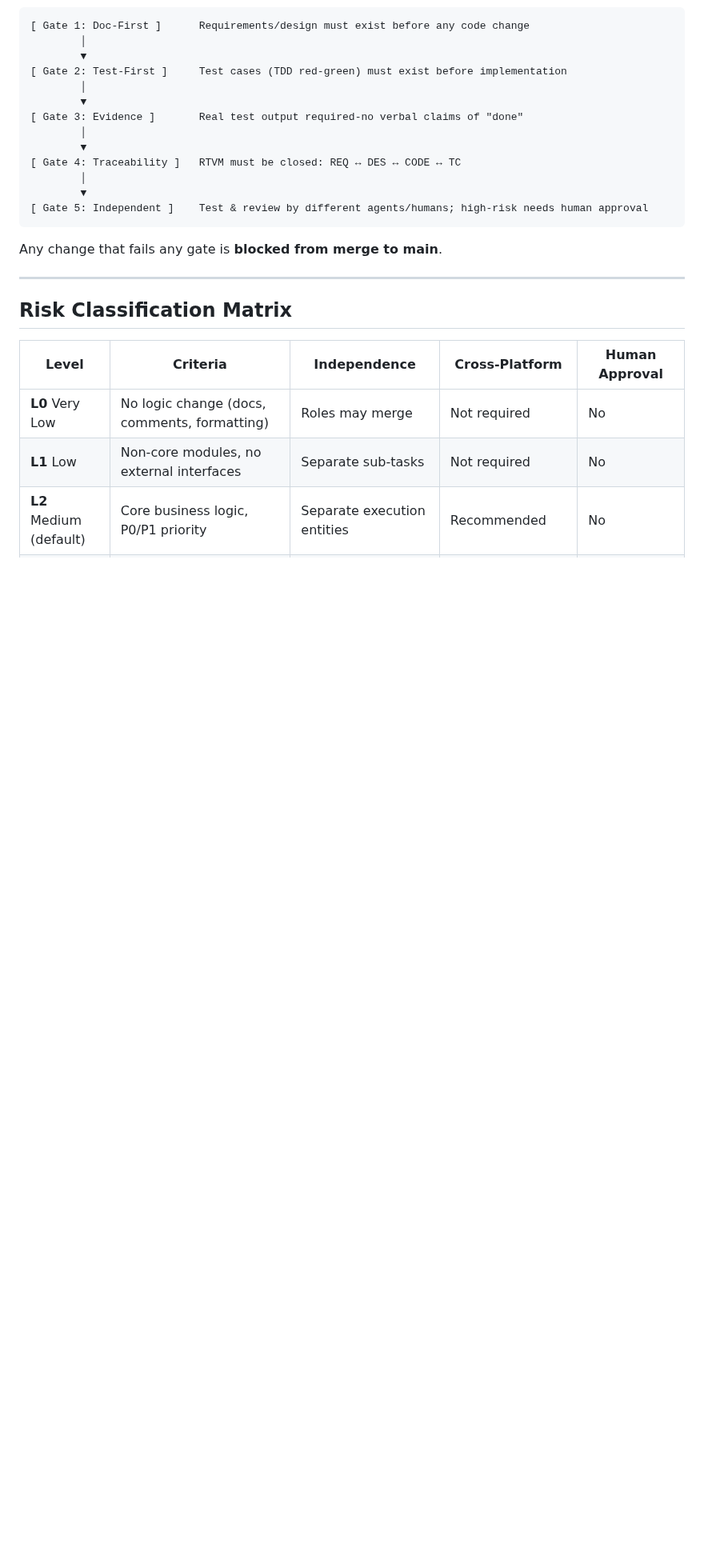
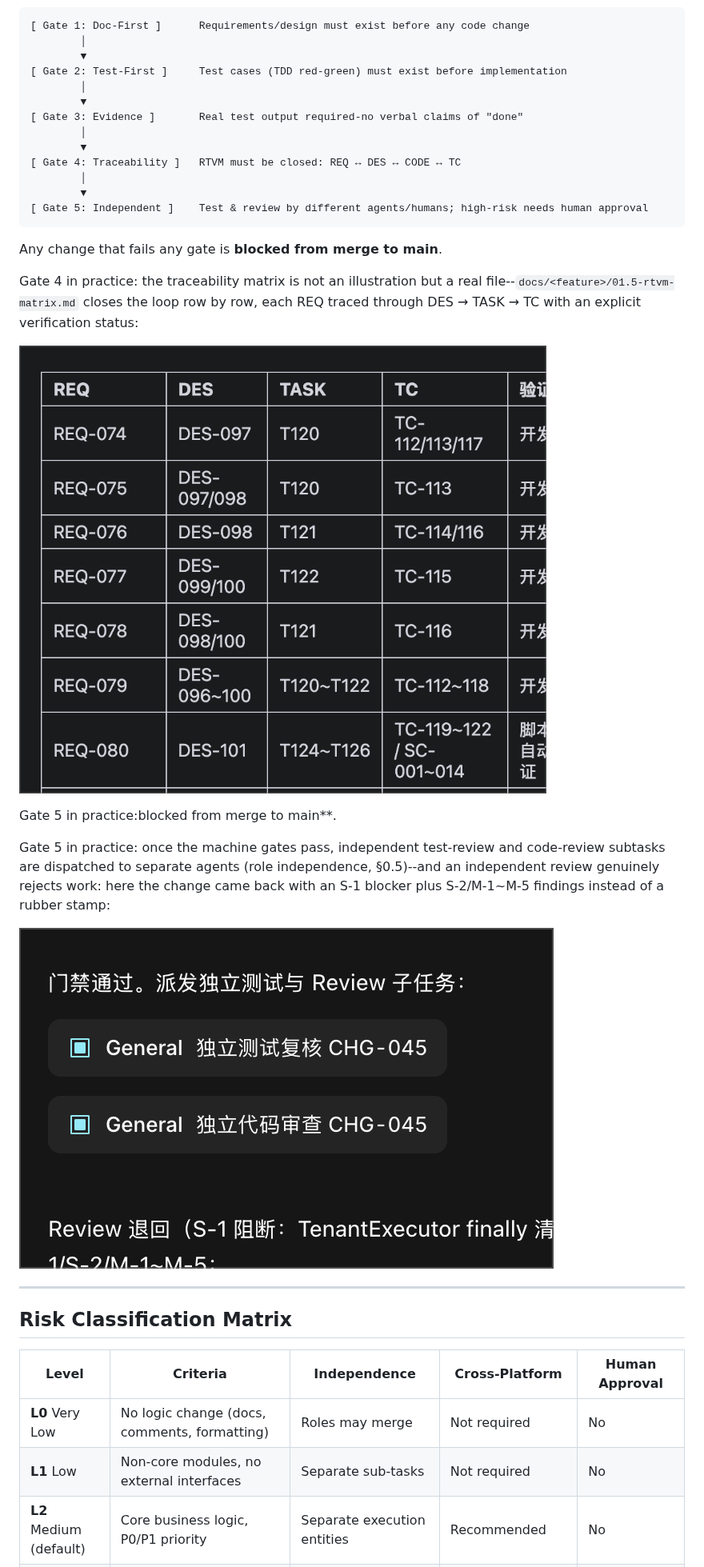
Before and after one commit to geekma/dev-standards-bootstrap, a Markdown page: README.md, the part around one of its changes. Shown at 80% size. GitHub-like rendering; pictures changed too: screenshots/independent-review-rejection.png (added), screenshots/rtvm-matrix-full-chain.png (added); blank space fills up the shorter version.

Commit message:
feat: 实现v3.7.0版本的Gate4 RTVM闭环校验
新增并完善了RTVM追踪矩阵门禁校验：
1.  添加04.5-coding-record.md作为合并前必填产物
2.  实现变更日志引用的REQ必须回填至01.5-rtvm-matrix.md的校验逻辑
3.  更新了所有文档、测试用例与治理配置以适配新校验规则
4.  同步更新了自测试用例数量至107项

````diff
--- a/README.md
+++ b/README.md
@@ -224,6 +232,16 @@ A change passing through the gates accumulates its full artifact chain, from `01
 ```
 
 Any change that fails any gate is **blocked from merge to main**.
+
+Gate 4 in practice: the traceability matrix is not an illustration but a real file--`docs/<feature>/01.5-rtvm-matrix.md` closes the loop row by row, each REQ traced through DES → TASK → TC with an explicit verification status:
+
+![RTVM traceability matrix: REQ-074~080 mapped row by row to DES-096~101, tasks T120~T126, and test cases TC-112~122 with scenario coverage SC-001~014, each row carrying a verification status](screenshots/rtvm-matrix-full-chain.png)
+
+Gate 5 in practice:blocked from merge to main**.
+
+Gate 5 in practice: once the machine gates pass, independent test-review and code-review subtasks are dispatched to separate agents (role independence, §0.5)--and an independent review genuinely rejects work: here the change came back with an S-1 blocker plus S-2/M-1~M-5 findings instead of a rubber stamp:
+
+![After gates pass, independent test-review and code-review subtasks are dispatched to separate agents; the independent review returned the change with an S-1 blocker](screenshots/independent-review-rejection.png)
 
 ---
 
````
Also changed, not shown: other parts of README.md (+13 -5 lines), README.zh-CN.md (+23 -5 lines), resources/AGENTS.md (+2 -2 lines), screenshots/agent-writing-change-artifacts.png (added), screenshots/dod-item-by-item-checklist.png (added), 4 other files.
